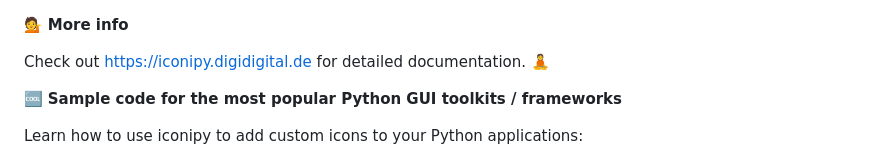
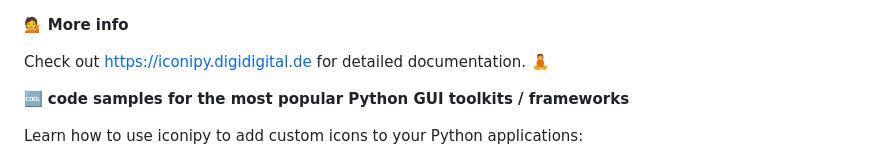
Before and after one commit to digidigital/iconipy, a Markdown page: README.md, the part around the change. Drawn GitHub-style.

```diff
--- a/README.md
+++ b/README.md
@@ -61,7 +61,7 @@ The icon sets you can choose from include: lucide, boxicons, lineicons, material
 
 Check out https://iconipy.digidigital.de for detailed documentation. 🧘
 
-🆒 **Sample code for the most popular Python GUI toolkits / frameworks**
+🆒 **code samples for the most popular Python GUI toolkits / frameworks**
 
 Learn how to use iconipy to add custom icons to your Python applications:
 * [tkinter](https://github.com/digidigital/iconipy/tree/main/demo_programs/tkinter)
```
